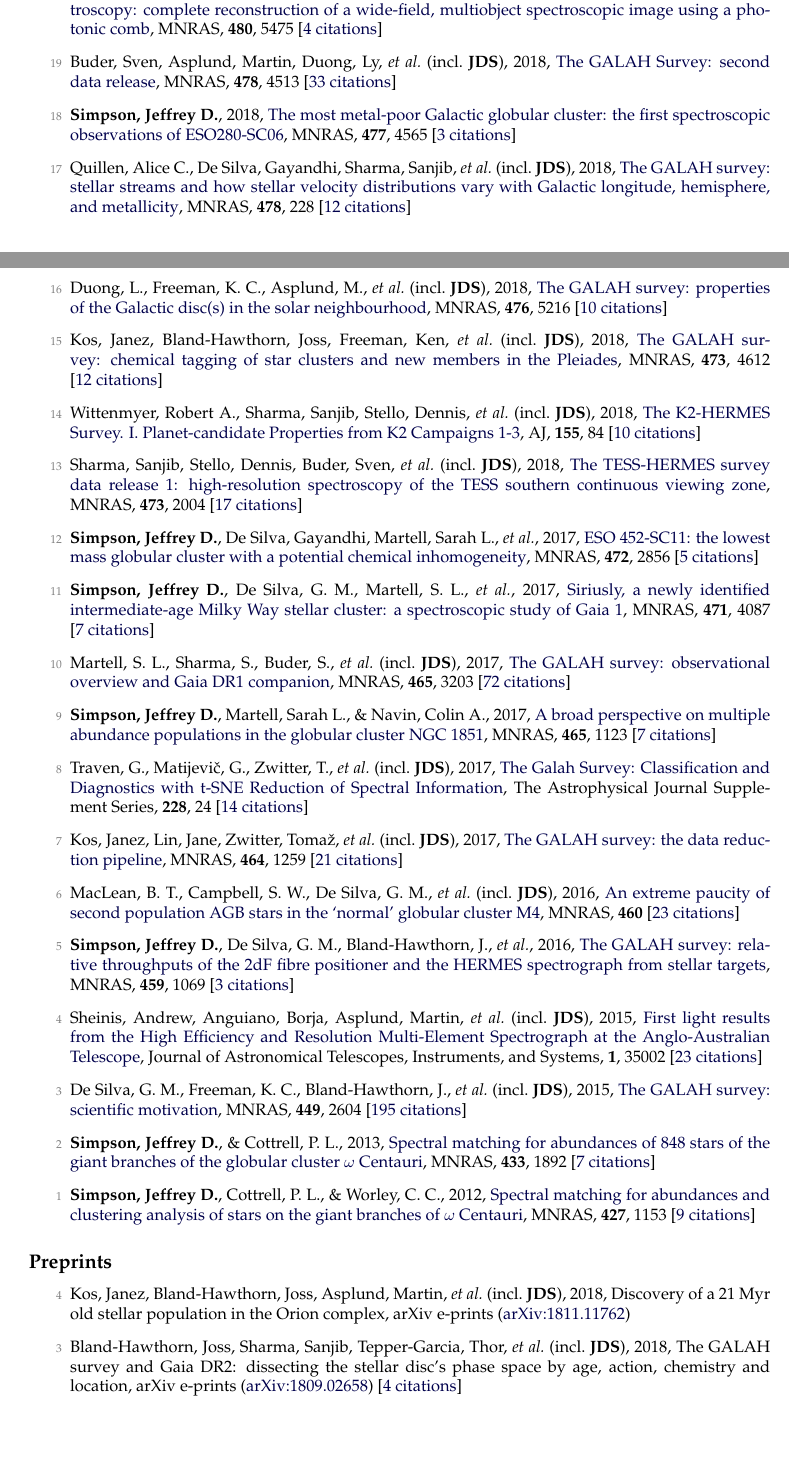
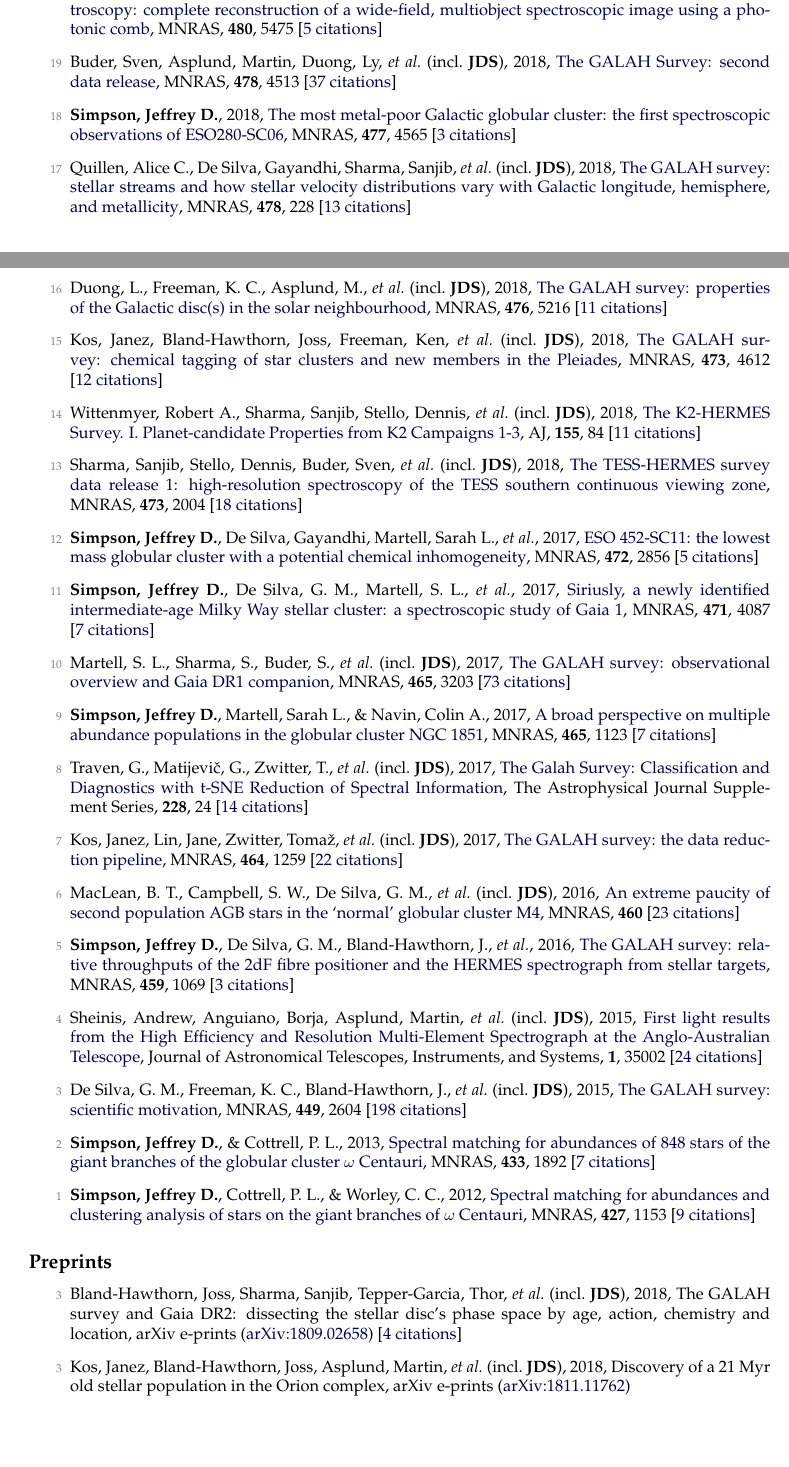
Before and after one commit to jeffreysimpson/new-cv, a LaTeX CV (cv.tex, which reads pubs_ref.tex, pubs_unref.tex): two parts of pages 1 and 2 of 4, joined at a grey line, cut so that both start at the same text. Compiled offline with pdfLaTeX.

Commit message:
update citation count

```diff
--- a/pubs_ref.tex
+++ b/pubs_ref.tex
@@ -10,39 +10,39 @@
 
-\item[{\color{numcolor}\scriptsize20}] Kos, Janez, Bland-Hawthorn, Joss, Betters, Christopher H., \etal\ (incl.\ \textbf{JDS}), 2018, \doi{10.1093/mnras/sty2175}{Holistic spectroscopy: complete reconstruction of a wide-field, multiobject spectroscopic image using a photonic comb}, \mnras, \textbf{480}, 5475 [\href{https://ui.adsabs.harvard.edu/#abs/2018MNRAS.480.5475K}{4~citations}]
+\item[{\color{numcolor}\scriptsize20}] Kos, Janez, Bland-Hawthorn, Joss, Betters, Christopher H., \etal\ (incl.\ \textbf{JDS}), 2018, \doi{10.1093/mnras/sty2175}{Holistic spectroscopy: complete reconstruction of a wide-field, multiobject spectroscopic image using a photonic comb}, \mnras, \textbf{480}, 5475 [\href{https://ui.adsabs.harvard.edu/#abs/2018MNRAS.480.5475K}{5~citations}]
 
-\item[{\color{numcolor}\scriptsize19}] Buder, Sven, Asplund, Martin, Duong, Ly, \etal\ (incl.\ \textbf{JDS}), 2018, \doi{10.1093/mnras/sty1281}{The GALAH Survey: second data release}, \mnras, \textbf{478}, 4513 [\href{https://ui.adsabs.harvard.edu/#abs/2018MNRAS.478.4513B}{33~citations}]
+\item[{\color{numcolor}\scriptsize19}] Buder, Sven, Asplund, Martin, Duong, Ly, \etal\ (incl.\ \textbf{JDS}), 2018, \doi{10.1093/mnras/sty1281}{The GALAH Survey: second data release}, \mnras, \textbf{478}, 4513 [\href{https://ui.adsabs.harvard.edu/#abs/2018MNRAS.478.4513B}{37~citations}]
 
 \item[{\color{numcolor}\scriptsize18}] \textbf{Simpson, Jeffrey D.}, 2018, \doi{10.1093/mnras/sty847}{The most metal-poor Galactic globular cluster: the first spectroscopic observations of ESO280-SC06}, \mnras, \textbf{477}, 4565 [\href{https://ui.adsabs.harvard.edu/#abs/2018MNRAS.477.4565S}{3~citations}]
 
-\item[{\color{numcolor}\scriptsize17}] Quillen, Alice C., De Silva, Gayandhi, Sharma, Sanjib, \etal\ (incl.\ \textbf{JDS}), 2018, \doi{10.1093/mnras/sty865}{The GALAH survey: stellar streams and how stellar velocity distributions vary with Galactic longitude, hemisphere, and metallicity}, \mnras, \textbf{478}, 228 [\href{https://ui.adsabs.harvard.edu/#abs/2018MNRAS.478..228Q}{12~citations}]
+\item[{\color{numcolor}\scriptsize17}] Quillen, Alice C., De Silva, Gayandhi, Sharma, Sanjib, \etal\ (incl.\ \textbf{JDS}), 2018, \doi{10.1093/mnras/sty865}{The GALAH survey: stellar streams and how stellar velocity distributions vary with Galactic longitude, hemisphere, and metallicity}, \mnras, \textbf{478}, 228 [\href{https://ui.adsabs.harvard.edu/#abs/2018MNRAS.478..228Q}{13~citations}]
 
-\item[{\color{numcolor}\scriptsize16}] Duong, L., Freeman, K. C., Asplund, M., \etal\ (incl.\ \textbf{JDS}), 2018, \doi{10.1093/mnras/sty525}{The GALAH survey: properties of the Galactic disc(s) in the solar neighbourhood}, \mnras, \textbf{476}, 5216 [\href{https://ui.adsabs.harvard.edu/#abs/2018MNRAS.476.5216D}{10~citations}]
+\item[{\color{numcolor}\scriptsize16}] Duong, L., Freeman, K. C., Asplund, M., \etal\ (incl.\ \textbf{JDS}), 2018, \doi{10.1093/mnras/sty525}{The GALAH survey: properties of the Galactic disc(s) in the solar neighbourhood}, \mnras, \textbf{476}, 5216 [\href{https://ui.adsabs.harvard.edu/#abs/2018MNRAS.476.5216D}{11~citations}]
 
 \item[{\color{numcolor}\scriptsize15}] Kos, Janez, Bland-Hawthorn, Joss, Freeman, Ken, \etal\ (incl.\ \textbf{JDS}), 2018, \doi{10.1093/mnras/stx2637}{The GALAH survey: chemical tagging of star clusters and new members in the Pleiades}, \mnras, \textbf{473}, 4612 [\href{https://ui.adsabs.harvard.edu/#abs/2018MNRAS.473.4612K}{12~citations}]
 
-\item[{\color{numcolor}\scriptsize14}] Wittenmyer, Robert A., Sharma, Sanjib, Stello, Dennis, \etal\ (incl.\ \textbf{JDS}), 2018, \doi{10.3847/1538-3881/aaa3e4}{The K2-HERMES Survey. I. Planet-candidate Properties from K2 Campaigns 1-3}, \aj, \textbf{155}, 84 [\href{https://ui.adsabs.harvard.edu/#abs/2018AJ....155...84W}{10~citations}]
+\item[{\color{numcolor}\scriptsize14}] Wittenmyer, Robert A., Sharma, Sanjib, Stello, Dennis, \etal\ (incl.\ \textbf{JDS}), 2018, \doi{10.3847/1538-3881/aaa3e4}{The K2-HERMES Survey. I. Planet-candidate Properties from K2 Campaigns 1-3}, \aj, \textbf{155}, 84 [\href{https://ui.adsabs.harvard.edu/#abs/2018AJ....155...84W}{11~citations}]
 
-\item[{\color{numcolor}\scriptsize13}] Sharma, Sanjib, Stello, Dennis, Buder, Sven, \etal\ (incl.\ \textbf{JDS}), 2018, \doi{10.1093/mnras/stx2582}{The TESS-HERMES survey data release 1: high-resolution spectroscopy of the TESS southern continuous viewing zone}, \mnras, \textbf{473}, 2004 [\href{https://ui.adsabs.harvard.edu/#abs/2018MNRAS.473.2004S}{17~citations}]
+\item[{\color{numcolor}\scriptsize13}] Sharma, Sanjib, Stello, Dennis, Buder, Sven, \etal\ (incl.\ \textbf{JDS}), 2018, \doi{10.1093/mnras/stx2582}{The TESS-HERMES survey data release 1: high-resolution spectroscopy of the TESS southern continuous viewing zone}, \mnras, \textbf{473}, 2004 [\href{https://ui.adsabs.harvard.edu/#abs/2018MNRAS.473.2004S}{18~citations}]
 
 \item[{\color{numcolor}\scriptsize12}] \textbf{Simpson, Jeffrey D.}, De Silva, Gayandhi, Martell, Sarah L., \etal, 2017, \doi{10.1093/mnras/stx2174}{ESO 452-SC11: the lowest mass globular cluster with a potential chemical inhomogeneity}, \mnras, \textbf{472}, 2856 [\href{https://ui.adsabs.harvard.edu/#abs/2017MNRAS.472.2856S}{5~citations}]
 
 \item[{\color{numcolor}\scriptsize11}] \textbf{Simpson, Jeffrey D.}, De Silva, G. M., Martell, S. L., \etal, 2017, \doi{10.1093/mnras/stx1892}{Siriusly, a newly identified intermediate-age Milky Way stellar cluster: a spectroscopic study of Gaia 1}, \mnras, \textbf{471}, 4087 [\href{https://ui.adsabs.harvard.edu/#abs/2017MNRAS.471.4087S}{7~citations}]
 
-\item[{\color{numcolor}\scriptsize10}] Martell, S. L., Sharma, S., Buder, S., \etal\ (incl.\ \textbf{JDS}), 2017, \doi{10.1093/mnras/stw2835}{The GALAH survey: observational overview and Gaia DR1 companion}, \mnras, \textbf{465}, 3203 [\href{https://ui.adsabs.harvard.edu/#abs/2017MNRAS.465.3203M}{72~citations}]
+\item[{\color{numcolor}\scriptsize10}] Martell, S. L., Sharma, S., Buder, S., \etal\ (incl.\ \textbf{JDS}), 2017, \doi{10.1093/mnras/stw2835}{The GALAH survey: observational overview and Gaia DR1 companion}, \mnras, \textbf{465}, 3203 [\href{https://ui.adsabs.harvard.edu/#abs/2017MNRAS.465.3203M}{73~citations}]
 
 \item[{\color{numcolor}\scriptsize9}] \textbf{Simpson, Jeffrey D.}, Martell, Sarah L., \& Navin, Colin A., 2017, \doi{10.1093/mnras/stw2781}{A broad perspective on multiple abundance populations in the globular cluster NGC 1851}, \mnras, \textbf{465}, 1123 [\href{https://ui.adsabs.harvard.edu/#abs/2017MNRAS.465.1123S}{7~citations}]
 
 \item[{\color{numcolor}\scriptsize8}] Traven, G., Matijevi{\v{c}}, G., Zwitter, T., \etal\ (incl.\ \textbf{JDS}), 2017, \doi{10.3847/1538-4365/228/2/24}{The Galah Survey: Classification and Diagnostics with t-SNE Reduction of Spectral Information}, The Astrophysical Journal Supplement Series, \textbf{228}, 24 [\href{https://ui.adsabs.harvard.edu/#abs/2017ApJS..228...24T}{14~citations}]
 
-\item[{\color{numcolor}\scriptsize7}] Kos, Janez, Lin, Jane, Zwitter, Toma{\v{z}}, \etal\ (incl.\ \textbf{JDS}), 2017, \doi{10.1093/mnras/stw2064}{The GALAH survey: the data reduction pipeline}, \mnras, \textbf{464}, 1259 [\href{https://ui.adsabs.harvard.edu/#abs/2017MNRAS.464.1259K}{21~citations}]
+\item[{\color{numcolor}\scriptsize7}] Kos, Janez, Lin, Jane, Zwitter, Toma{\v{z}}, \etal\ (incl.\ \textbf{JDS}), 2017, \doi{10.1093/mnras/stw2064}{The GALAH survey: the data reduction pipeline}, \mnras, \textbf{464}, 1259 [\href{https://ui.adsabs.harvard.edu/#abs/2017MNRAS.464.1259K}{22~citations}]
 
 \item[{\color{numcolor}\scriptsize6}] MacLean, B. T., Campbell, S. W., De Silva, G. M., \etal\ (incl.\ \textbf{JDS}), 2016, \doi{10.1093/mnrasl/slw073}{An extreme paucity of second population AGB stars in the `normal' globular cluster M4}, \mnras, \textbf{460} [\href{https://ui.adsabs.harvard.edu/#abs/2016MNRAS.460L..69M}{23~citations}]
 
 \item[{\color{numcolor}\scriptsize5}] \textbf{Simpson, Jeffrey D.}, De Silva, G. M., Bland-Hawthorn, J., \etal, 2016, \doi{10.1093/mnras/stw746}{The GALAH survey: relative throughputs of the 2dF fibre positioner and the HERMES spectrograph from stellar targets}, \mnras, \textbf{459}, 1069 [\href{https://ui.adsabs.harvard.edu/#abs/2016MNRAS.459.1069S}{3~citations}]
 
-\item[{\color{numcolor}\scriptsize4}] Sheinis, Andrew, Anguiano, Borja, Asplund, Martin, \etal\ (incl.\ \textbf{JDS}), 2015, \doi{10.1117/1.JATIS.1.3.035002}{First light results from the High Efficiency and Resolution Multi-Element Spectrograph at the Anglo-Australian Telescope}, Journal of Astronomical Telescopes, Instruments, and Systems, \textbf{1}, 35002 [\href{https://ui.adsabs.harvard.edu/#abs/2015JATIS...1c5002S}{23~citations}]
+\item[{\color{numcolor}\scriptsize4}] Sheinis, Andrew, Anguiano, Borja, Asplund, Martin, \etal\ (incl.\ \textbf{JDS}), 2015, \doi{10.1117/1.JATIS.1.3.035002}{First light results from the High Efficiency and Resolution Multi-Element Spectrograph at the Anglo-Australian Telescope}, Journal of Astronomical Telescopes, Instruments, and Systems, \textbf{1}, 35002 [\href{https://ui.adsabs.harvard.edu/#abs/2015JATIS...1c5002S}{24~citations}]
 
-\item[{\color{numcolor}\scriptsize3}] De Silva, G. M., Freeman, K. C., Bland-Hawthorn, J., \etal\ (incl.\ \textbf{JDS}), 2015, \doi{10.1093/mnras/stv327}{The GALAH survey: scientific motivation}, \mnras, \textbf{449}, 2604 [\href{https://ui.adsabs.harvard.edu/#abs/2015MNRAS.449.2604D}{195~citations}]
+\item[{\color{numcolor}\scriptsize3}] De Silva, G. M., Freeman, K. C., Bland-Hawthorn, J., \etal\ (incl.\ \textbf{JDS}), 2015, \doi{10.1093/mnras/stv327}{The GALAH survey: scientific motivation}, \mnras, \textbf{449}, 2604 [\href{https://ui.adsabs.harvard.edu/#abs/2015MNRAS.449.2604D}{198~citations}]
 
 \item[{\color{numcolor}\scriptsize2}] \textbf{Simpson, Jeffrey D.}, \& Cottrell, P. L., 2013, \doi{10.1093/mnras/stt857}{Spectral matching for abundances of 848 stars of the giant branches of the globular cluster {\ensuremath{\omega}} Centauri}, \mnras, \textbf{433}, 1892 [\href{https://ui.adsabs.harvard.edu/#abs/2013MNRAS.433.1892S}{7~citations}]
 
--- a/pubs_unref.tex
+++ b/pubs_unref.tex
@@ -1,4 +1,4 @@
-\item[{\color{numcolor}\scriptsize4}] Kos, Janez, Bland-Hawthorn, Joss, Asplund, Martin, \etal\ (incl.\ \textbf{JDS}), 2018, Discovery of a 21 Myr old stellar population in the Orion complex, arXiv e-prints (\arxiv{1811.11762})
 
 \item[{\color{numcolor}\scriptsize3}] Bland-Hawthorn, Joss, Sharma, Sanjib, Tepper-Garcia, Thor, \etal\ (incl.\ \textbf{JDS}), 2018, The GALAH survey and Gaia DR2: dissecting the stellar disc's phase space by age, action, chemistry and location, arXiv e-prints (\arxiv{1809.02658}) [\href{https://ui.adsabs.harvard.edu/#abs/2018arXiv180902658B}{4~citations}]
+\item[{\color{numcolor}\scriptsize3}] Kos, Janez, Bland-Hawthorn, Joss, Asplund, Martin, \etal\ (incl.\ \textbf{JDS}), 2018, Discovery of a 21 Myr old stellar population in the Orion complex, arXiv e-prints (\arxiv{1811.11762})
 
```
Also changed, not shown: pubs_ref.tex (4 more changed lines), pubs_unref.tex (2 more changed lines).
